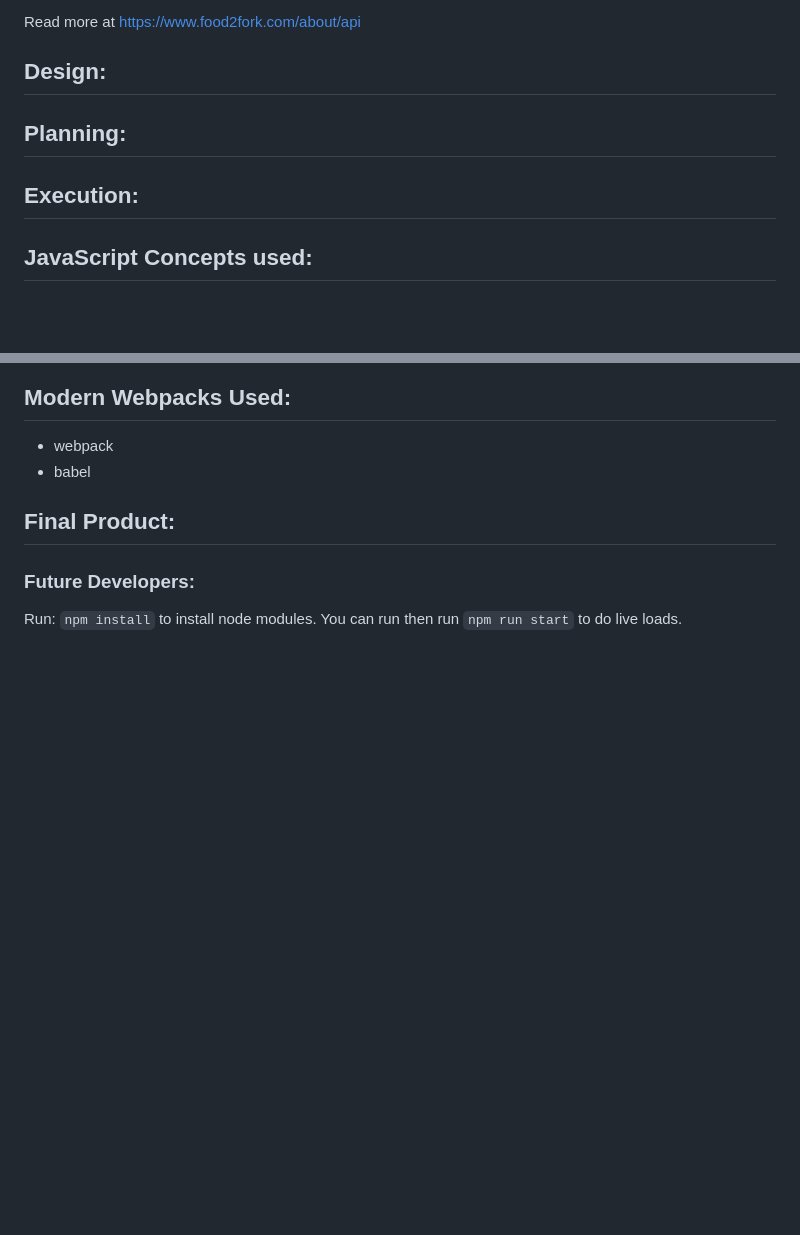
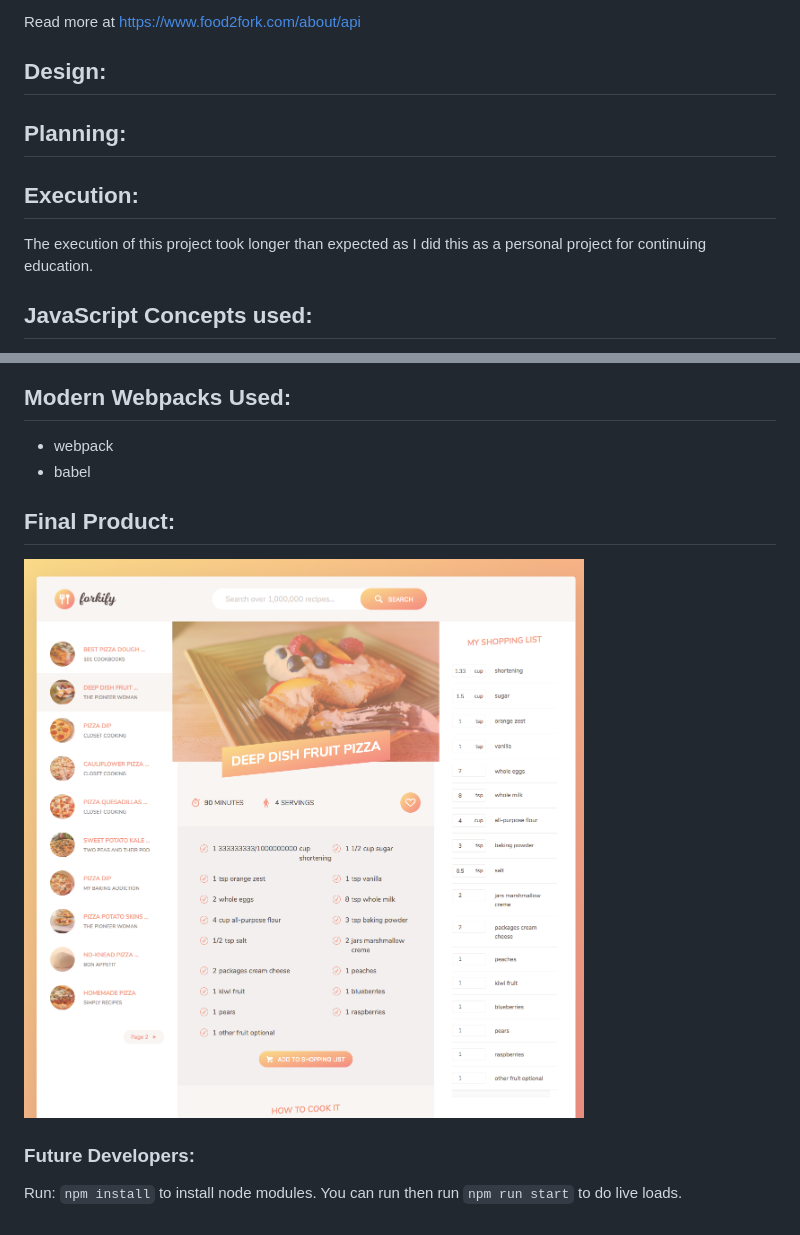
Before and after one commit to marselgray/forkify, a Markdown page: README.md, 2 parts joined by grey strips. GitHub-like rendering; pictures changed too: project.jpg (added); blank space fills up the shorter version.

```diff
--- a/README.md
+++ b/README.md
@@ -7,9 +7,11 @@ Read more at https://www.food2fork.com/about/api
 
 ## Design:
 
+
 ## Planning:
 
 ## Execution:
+The execution of this project took longer than expected as I did this as a personal project for continuing education.
 
 ## JavaScript Concepts used:
 * ES6 Modules
@@ -25,6 +27,7 @@ Read more at https://www.food2fork.com/about/api
 
 ## Final Product:
 
+![](project.jpg)
 
 
 ### Future Developers:
```
Also changed, not shown: 3 other files.
